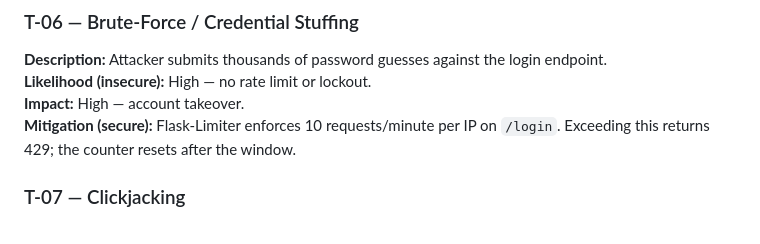
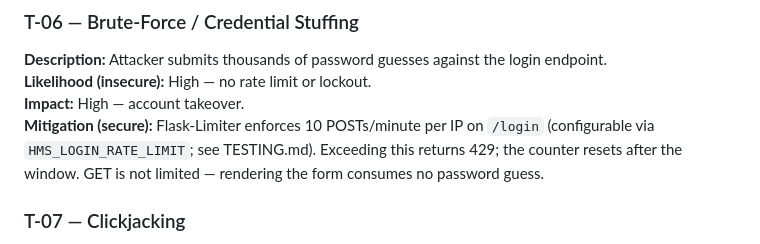
Before and after one commit to AkshatP-Dev/HMS-Security-Lab, a Markdown page: THREAT_MODEL.md, the part around the change. GitHub-like rendering.

```diff
--- a/THREAT_MODEL.md
+++ b/THREAT_MODEL.md
@@ -101,8 +101,10 @@ cookie); SameSite is absent (cookie sent on cross-site requests).
 login endpoint.
 **Likelihood (insecure):** High — no rate limit or lockout.
 **Impact:** High — account takeover.
-**Mitigation (secure):** Flask-Limiter enforces 10 requests/minute per IP on
-`/login`.  Exceeding this returns 429; the counter resets after the window.
+**Mitigation (secure):** Flask-Limiter enforces 10 POSTs/minute per IP on
+`/login` (configurable via `HMS_LOGIN_RATE_LIMIT`; see TESTING.md).  Exceeding
+this returns 429; the counter resets after the window.  GET is not limited —
+rendering the form consumes no password guess.
 
 ### T-07 — Clickjacking
 **Description:** Attacker frames the HMS login page inside an invisible iframe
```
